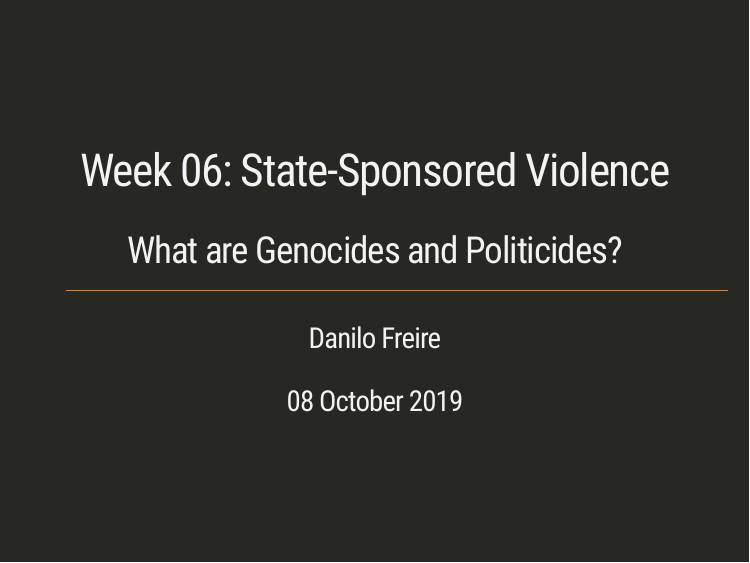
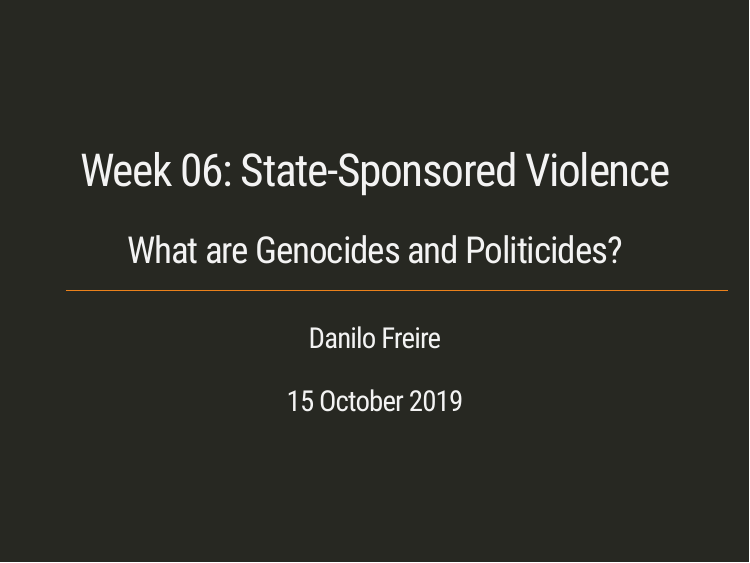
Before and after one commit to danilofreire/pols1824w, an R Markdown document (slides/week06/week06.Rmd): page 1 of 71. Rendered offline with R 4.5, knitr and Pandoc, with nearby package versions; the slides are laid out offline by our stand-in for remark.js, each with all of its steps uncovered, in fonts that may differ from those the slides ask for, and without slide numbers, shadows or browser add-ons; a font, style sheet, LaTeX package, included part or bibliography that could not be used is replaced or left out.

```diff
--- a/slides/week06/week06.Rmd
+++ b/slides/week06/week06.Rmd
@@ -2,7 +2,7 @@
 title: "Week 06: State-Sponsored Violence"
 subtitle: "What are Genocides and Politicides?<html><div style='float:left'></div><hr color='#EB811B' size=1px width=800px></html>"
 author: "Danilo Freire"
-date: "08 October 2019"
+date: "15 October 2019"
 output:
   xaringan::moon_reader:
     css: [default, metropolis, metropolis-fonts]
```
Also changed, not shown: index.html.
